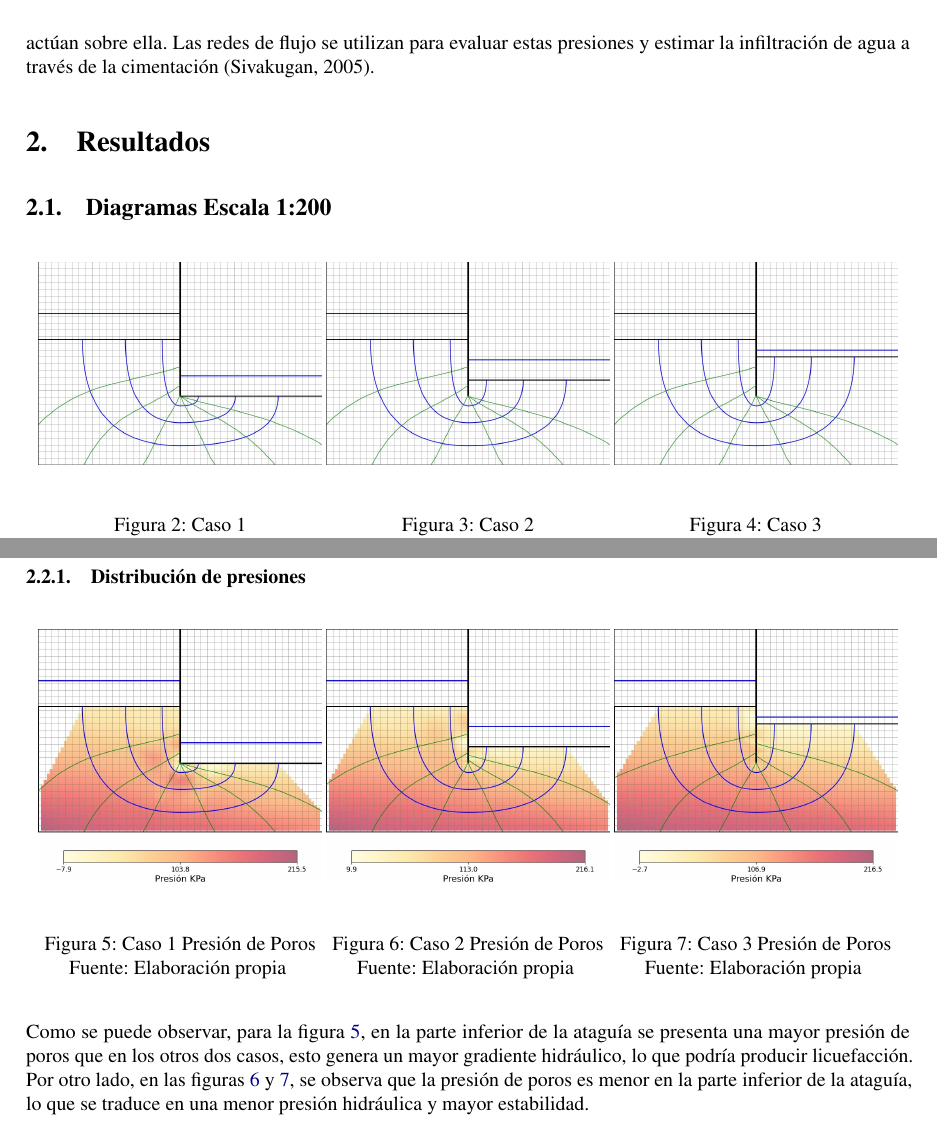
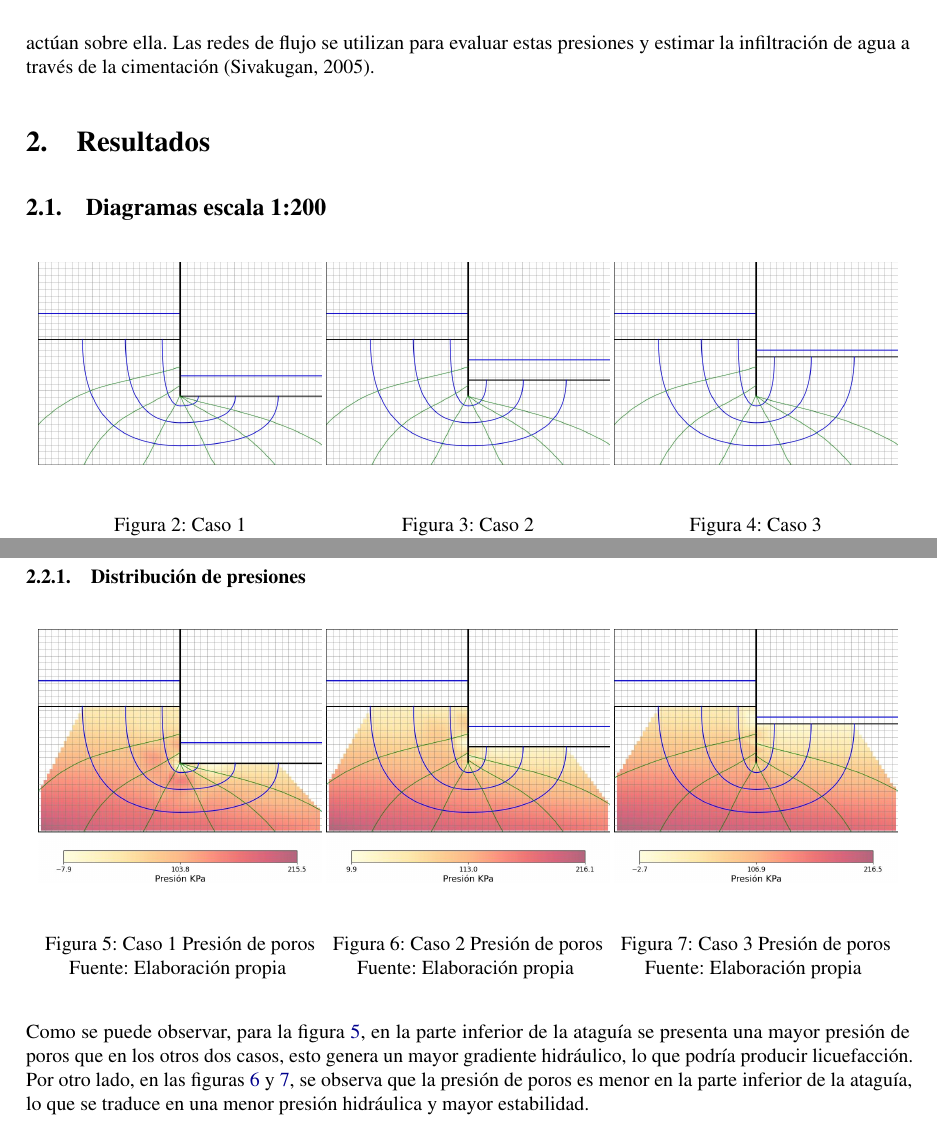
Before and after one commit to LukasWolff2002/ENTREGA_3_MCOC, a LaTeX document (INFORME/informe.tex, which reads INFORME/parte_1.tex): two parts of pages 9 and 10 of 29, joined at a grey line, cut so that both start at the same text. Compiled offline with pdfLaTeX.

Commit message:
parte 1 lista

```diff
--- a/INFORME/parte_1.tex
+++ b/INFORME/parte_1.tex
@@ -72,7 +72,7 @@ La presión dentro y alrededor de una ataguía es resultado tanto del nivel de a
 
 \section{Resultados}
 
-\subsection{Diagramas Escala 1:200}
+\subsection{Diagramas escala 1:200}
 
 \begin{figure}[H]
     \centering
@@ -111,21 +111,21 @@ Para calcular la presión de poros en cada caso, se utilizó la fórmula (\ref{e
     \begin{minipage}{0.32\textwidth}
         \centering
         \includegraphics[width=\textwidth]{GRAFICOS/caso_1_presion_poros.jpg}
-        \caption{Caso 1 Presión de Poros}
+        \caption{Caso 1 Presión de poros}
         \text{Fuente: Elaboración propia}
         \label{fig:caso_1_presion_poros}
     \end{minipage}
     \begin{minipage}{0.32\textwidth}
         \centering
         \includegraphics[width=\textwidth]{GRAFICOS/caso_2_presion_poros.jpg}
-        \caption{Caso 2 Presión de Poros}
+        \caption{Caso 2 Presión de poros}
         \text{Fuente: Elaboración propia}
         \label{fig:caso_2_presion_poros}
     \end{minipage}
     \begin{minipage}{0.32\textwidth}
         \centering
         \includegraphics[width=\textwidth]{GRAFICOS/caso_3_presion_poros.jpg}
-        \caption{Caso 3 Presión de Poros}
+        \caption{Caso 3 Presión de poros}
         \text{Fuente: Elaboración propia}
         \label{fig:caso_3_presion_poros}
     \end{minipage}
```
